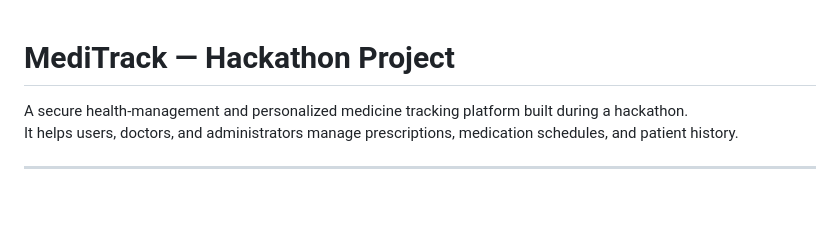
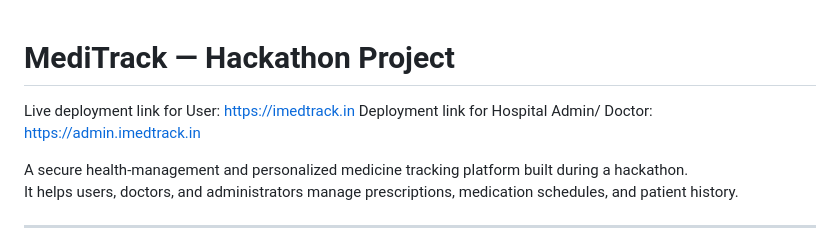
Before and after one commit to dennis-sabu/Meditrack, a Markdown page: README.md, the part around the change. GitHub-like rendering; blank space fills up the shorter version.

```diff
--- a/README.md
+++ b/README.md
@@ -1,4 +1,7 @@
 # MediTrack — Hackathon Project
+Live deployment link for User: https://imedtrack.in
+Deployment link for Hospital Admin/ Doctor: https://admin.imedtrack.in
+
 
 A secure health-management and personalized medicine tracking platform built during a hackathon.
 It helps users, doctors, and administrators manage prescriptions, medication schedules, and patient history.
```
